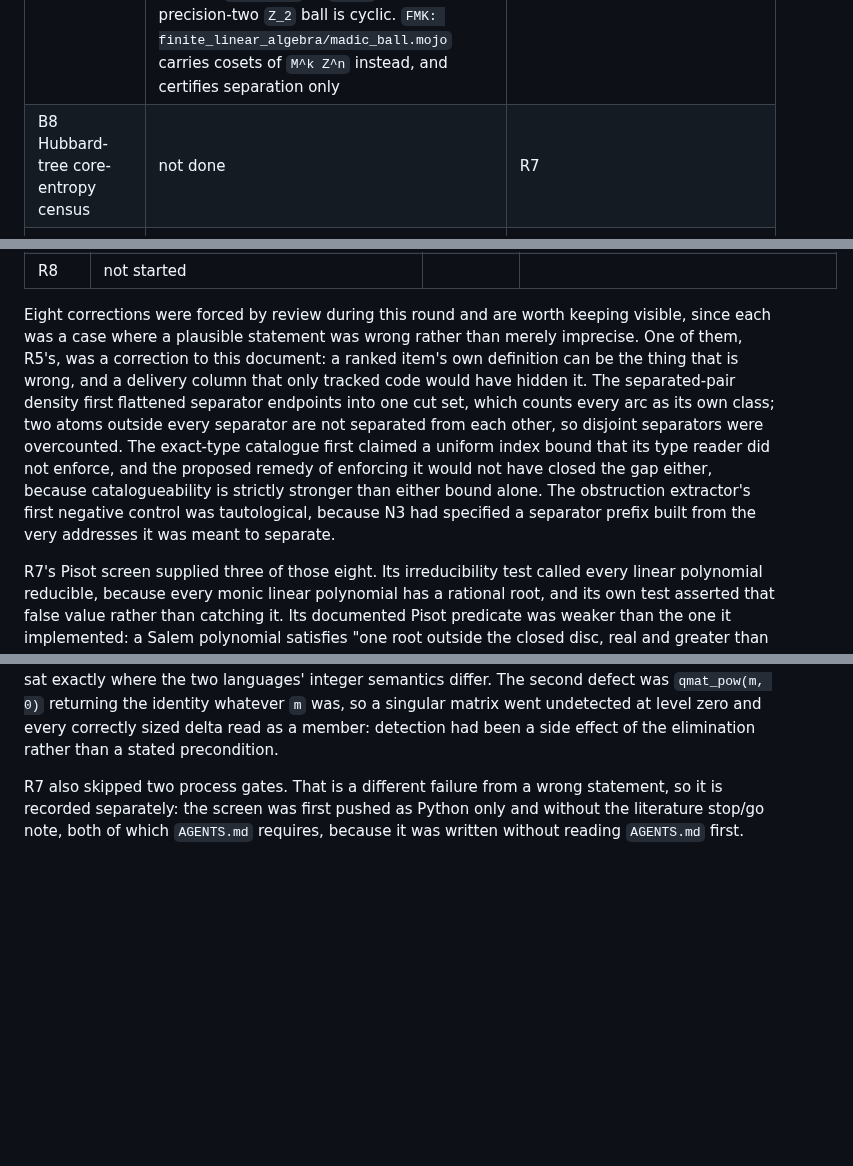
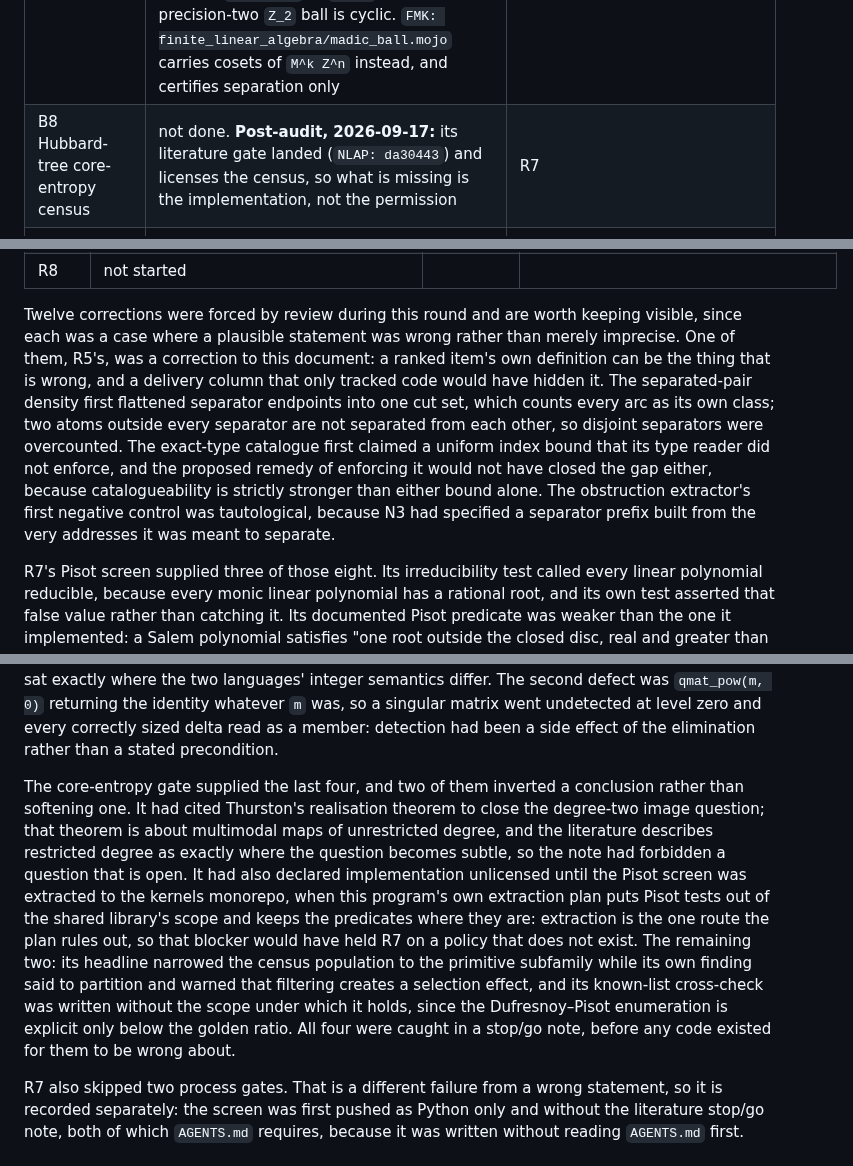
Before and after one commit to larsbx/pisot-substitution-conjecture-research, a Markdown page: docs/cross-pollination-round-two-2026-09-16.md, 3 parts joined by grey strips. Drawn GitHub-style; blank space fills up the shorter version.

Commit message:
Record the core-entropy gate, and count its four corrections
The Hubbard-tree census gate merged as NLAP da30443 while this branch was
open, and section 3.1 exists to be rewritten when that happens.

R7's census part is no longer untouched: it has a gate and no
implementation, which is a different state and a more useful one, because
the gate names the blocker. The degree-n screen is not callable from the
repository holding the tree combinatorics, so the census must run in PSC
on tree data exported from there, or the transition matrices must be
exported for classification here. Extraction is the one route the
extraction plan rules out. B8's snapshot row carries the same fact as a
post-audit addition: what is missing is the implementation, not the
permission.

The corrections count moves from eight to twelve by the same rule that
moved it from six to eight. Two of the gate's four inverted a conclusion
rather than softening one. It had cited Thurston's realisation theorem to
close the degree-two image question, but that theorem is about multimodal
maps of unrestricted degree and the literature describes restricted
degree as where the question becomes subtle, so the note had forbidden a
question that is open. It had also declared implementation unlicensed
until the screen was extracted to the kernels monorepo, when this
program's own extraction plan puts Pisot tests out of the shared
library's scope -- a blocker that would have held R7 on a policy that
does not exist. The other two: a headline that narrowed the census
population while its own finding said to partition, and a known-list
cross-check written without the scope under which it holds, since the
Dufresnoy-Pisot enumeration is explicit only below the golden ratio.

All four were caught in a stop/go note, before any code existed for them
to be wrong about, which is the argument for writing the note first.

The file stays byte-identical across both repositories, at
55cc6edccb77293b420d7fbf8b5103fbc85959533b3958d1f2bccba092dd06da.

Co-Authored-By: Claude Opus 5 <noreply@anthropic.com>
Claude-Session: https://claude.ai/code/session_01WscPfFkaJdu7HcppMeev1C

```diff
--- a/docs/cross-pollination-round-two-2026-09-16.md
+++ b/docs/cross-pollination-round-two-2026-09-16.md
@@ -27,7 +27,7 @@ Repositories read in this session, all at their `main` heads on 2026-09-16:
 | B5 per-instance certificates and import metadata | partial: `claim_governance.toml` gives PSC a status vocabulary with an `imported` class enforced across five surfaces; `tla/ProofArchitecture.tla` still has no `Imported` set; issue #2 (deterministic census export) still open | R2 |
 | B6 exact-type catalogue and counting identity | done 2026-09-16 (`NLAP: 5a2f404`): `src/misiurewicz_catalogue.mojo` reads the exact type off the reduced denominator, enumerates the catalogue of each *catalogueable* type, and checks it against the angle-count identity, with a Python oracle and a doubling-map cross-check. Catalogueability is strictly stronger than the type being readable: `1/58` is of exact type `(1, 28)` and `1/50` of type `(1, 20)`, and neither type has a catalogue here | none; it was the prerequisite R5 had been waiting on |
 | B7 shared real times 2-adic box kernel | partial: `PSC: mojo/psc/finite_cokernel_address.mojo` computes `Z^3 / M^k Z^3` classes; no p-adic module in FMK. **Post-audit, 2026-09-17:** a carrier landed as `FMK: bd68d11`, though not in B7's own terms, since its gate refuted the scalar reading: one `Z_p` ball per rational prime cannot model `Z^3 / M^k Z^3`, which is `Z/2 x Z/2` at `k = 2` where a precision-two `Z_2` ball is cyclic. `FMK: finite_linear_algebra/madic_ball.mojo` carries cosets of `M^k Z^n` instead, and certifies separation only | R7, which stays open on this item: a carrier is not the step it serves. The local-field factor over `Q(beta)` stays unbuilt on purpose |
-| B8 Hubbard-tree core-entropy census | not done | R7 |
+| B8 Hubbard-tree core-entropy census | not done. **Post-audit, 2026-09-17:** its literature gate landed (`NLAP: da30443`) and licenses the census, so what is missing is the implementation, not the permission | R7 |
 | B9 PSC firewall linter and terminology registry | partial: `claim_governance` runs in CI with risky-phrase and no-float rules; PSC deliberately keeps no terminology registry (`claim_governance.toml` comment) | R6 |
 | B10 NLAP gate green | done | none |
 
@@ -165,12 +165,14 @@ A row says **delivered** only when every part of its ranked definition in sectio
 | R8 | not started | | |
 
-Eight corrections were forced by review during this round and are worth keeping visible, since each was a case where a plausible statement was wrong rather than merely imprecise. One of them, R5's, was a correction to this document: a ranked item's own definition can be the thing that is wrong, and a delivery column that only tracked code would have hidden it. The separated-pair density first flattened separator endpoints into one cut set, which counts every arc as its own class; two atoms outside every separator are not separated from each other, so disjoint separators were overcounted. The exact-type catalogue first claimed a uniform index bound that its type reader did not enforce, and the proposed remedy of enforcing it would not have closed the gap either, because catalogueability is strictly stronger than either bound alone. The obstruction extractor's first negative control was tautological, because N3 had specified a separator prefix built from the very addresses it was meant to separate.
+Twelve corrections were forced by review during this round and are worth keeping visible, since each was a case where a plausible statement was wrong rather than merely imprecise. One of them, R5's, was a correction to this document: a ranked item's own definition can be the thing that is wrong, and a delivery column that only tracked code would have hidden it. The separated-pair density first flattened separator endpoints into one cut set, which counts every arc as its own class; two atoms outside every separator are not separated from each other, so disjoint separators were overcounted. The exact-type catalogue first claimed a uniform index bound that its type reader did not enforce, and the proposed remedy of enforcing it would not have closed the gap either, because catalogueability is strictly stronger than either bound alone. The obstruction extractor's first negative control was tautological, because N3 had specified a separator prefix built from the very addresses it was meant to separate.
 
 R7's Pisot screen supplied three of those eight. Its irreducibility test called every linear polynomial reducible, because every monic linear polynomial has a rational root, and its own test asserted that false value rather than catching it. Its documented Pisot predicate was weaker than the one it implemented: a Salem polynomial satisfies "one root outside the closed disc, real and greater than one" and is nonetheless correctly classified as not Pisot, so the missing clause is that every other root lies *strictly* inside. And its refusal sentinel claimed a root on the unit circle, which holds for only one of the two classical Routh singularities; the witness is the bound above, a Pisot polynomial the screen refuses whose image has no root on the imaginary axis at all, so reading that refusal as circle evidence would have manufactured exactly what these repositories forbid.
 
 Two further defects in the screen came from neither review nor reasoning about the code. A plain Routh array refuses every reciprocal polynomial, so `x^2 - 3x + 1` was rejected although `2.618...` is an ordinary Pisot number; the classical remedy for that then made a Salem polynomial read as Pisot, because a completed array no longer sees roots on the circle. Randomised comparison against an independently written root finder found both, and the second was introduced by the fix for the first. The screen's five defects therefore split three from review, two from differential testing, and none from reading the implementation, which was the strongest evidence this round for R6's differential-testing ruling until the carrier qualified it.
 
 R7's p-adic carrier supplied the last two of the eight, and the first of them bounds that ruling rather than supporting it. `same_coset` formed each coordinate difference in `Int` and lifted afterwards, so the subtraction wrapped: with `M = [3]`, `a = 2^63 - 1` and `b = -2` the true difference is divisible by three and the wrapped one is not, so the carrier reported as *separated* a pair that shares a coset. Separation is the only certificate it issues, which makes that a soundness defect rather than a precision one. Its differential run had never asked, because every coordinate it generated lay in `[-9, 9]`, where the wrap is unreachable; the oracle's Python integers are unbounded and were right throughout. So a differential test is only as strong as its input distribution, and this one's hole sat exactly where the two languages' integer semantics differ. The second defect was `qmat_pow(m, 0)` returning the identity whatever `m` was, so a singular matrix went undetected at level zero and every correctly sized delta read as a member: detection had been a side effect of the elimination rather than a stated precondition.
+
+The core-entropy gate supplied the last four, and two of them inverted a conclusion rather than softening one. It had cited Thurston's realisation theorem to close the degree-two image question; that theorem is about multimodal maps of unrestricted degree, and the literature describes restricted degree as exactly where the question becomes subtle, so the note had forbidden a question that is open. It had also declared implementation unlicensed until the Pisot screen was extracted to the kernels monorepo, when this program's own extraction plan puts Pisot tests out of the shared library's scope and keeps the predicates where they are: extraction is the one route the plan rules out, so that blocker would have held R7 on a policy that does not exist. The remaining two: its headline narrowed the census population to the primitive subfamily while its own finding said to partition and warned that filtering creates a selection effect, and its known-list cross-check was written without the scope under which it holds, since the Dufresnoy–Pisot enumeration is explicit only below the golden ratio. All four were caught in a stop/go note, before any code existed for them to be wrong about.
 
 R7 also skipped two process gates. That is a different failure from a wrong statement, so it is recorded separately: the screen was first pushed as Python only and without the literature stop/go note, both of which `AGENTS.md` requires, because it was written without reading `AGENTS.md` first.
 
```
Also changed, not shown: other parts of docs/cross-pollination-round-two-2026-09-16.md (+1 -1 lines).
